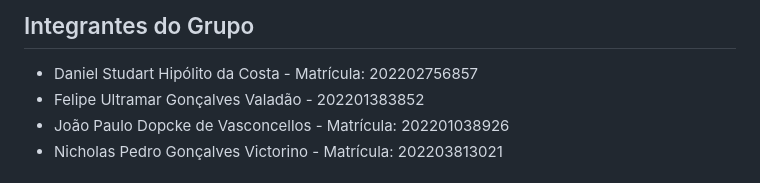
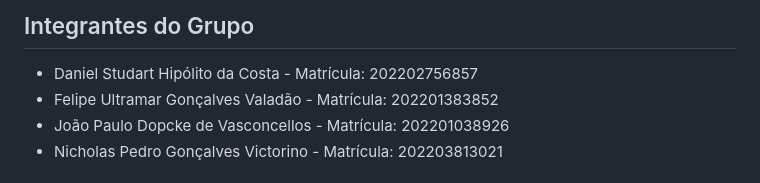
Before and after one commit to Dopcke/AC---An-lise-e-Complexidade-de-Algoritmos, a Markdown page: README.md, the part around the change. Drawn GitHub-style.

```diff
--- a/README.md
+++ b/README.md
@@ -3,7 +3,7 @@
 ## Integrantes do Grupo
 
 - Daniel Studart Hipólito da Costa - Matrícula: 202202756857
-- Felipe Ultramar Gonçalves Valadão - 202201383852
+- Felipe Ultramar Gonçalves Valadão - Matrícula: 202201383852
 - João Paulo Dopcke de Vasconcellos - Matrícula: 202201038926
 - Nicholas Pedro Gonçalves Victorino - Matrícula: 202203813021
 
```
